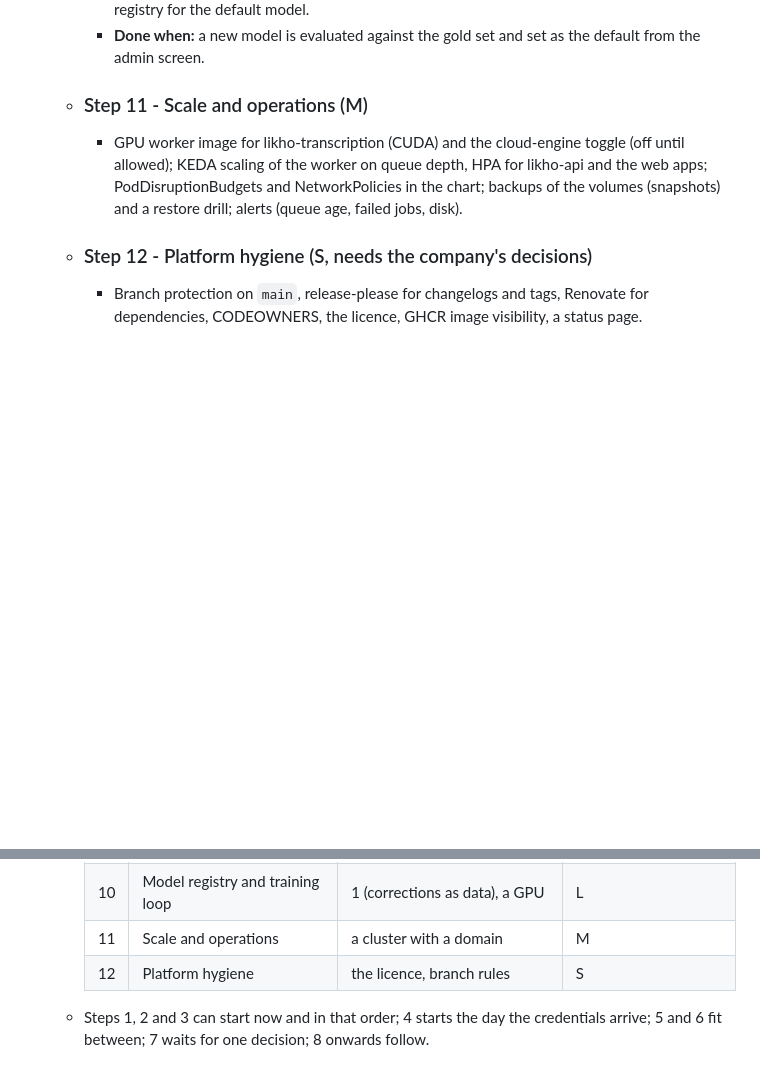
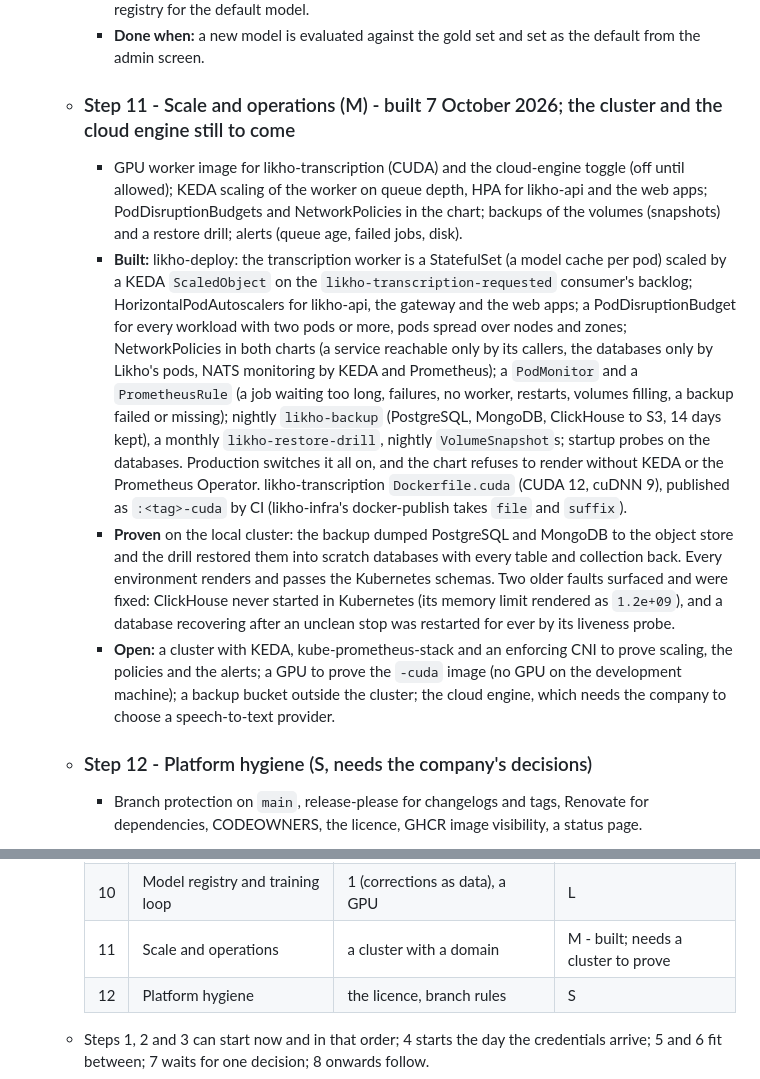
Before and after one commit to likho-ai/likho-docs, a Markdown page: pages/Roadmap.md, 2 parts joined by grey strips. Rendered like a GitHub page; blank space fills up the shorter version.

Commit message:
Roadmap: step 11 (scale and operations) built, and what is open
Co-Authored-By: Claude Opus 5.5 <noreply@anthropic.com>

```diff
--- a/pages/Roadmap.md
+++ b/pages/Roadmap.md
@@ -90,8 +90,11 @@
 	- ### Step 10 - Model registry and the training loop (L)
 		- **Backend:** `likho-ml`: models (engine, version, languages, artifact in `likho-models`), evaluation runs on a gold set (word error rate, both layers), training examples from corrections, a fine-tuning job launcher for a GPU machine or a cloud job; likho-transcription reads the registry for the default model.
 		- **Done when:** a new model is evaluated against the gold set and set as the default from the admin screen.
-	- ### Step 11 - Scale and operations (M)
+	- ### Step 11 - Scale and operations (M) - built 7 October 2026; the cluster and the cloud engine still to come
 		- GPU worker image for likho-transcription (CUDA) and the cloud-engine toggle (off until allowed); KEDA scaling of the worker on queue depth, HPA for likho-api and the web apps; PodDisruptionBudgets and NetworkPolicies in the chart; backups of the volumes (snapshots) and a restore drill; alerts (queue age, failed jobs, disk).
+		- **Built:** likho-deploy: the transcription worker is a StatefulSet (a model cache per pod) scaled by a KEDA `ScaledObject` on the `likho-transcription-requested` consumer's backlog; HorizontalPodAutoscalers for likho-api, the gateway and the web apps; a PodDisruptionBudget for every workload with two pods or more, pods spread over nodes and zones; NetworkPolicies in both charts (a service reachable only by its callers, the databases only by Likho's pods, NATS monitoring by KEDA and Prometheus); a `PodMonitor` and a `PrometheusRule` (a job waiting too long, failures, no worker, restarts, volumes filling, a backup failed or missing); nightly `likho-backup` (PostgreSQL, MongoDB, ClickHouse to S3, 14 days kept), a monthly `likho-restore-drill`, nightly `VolumeSnapshot`s; startup probes on the databases. Production switches it all on, and the chart refuses to render without KEDA or the Prometheus Operator. likho-transcription `Dockerfile.cuda` (CUDA 12, cuDNN 9), published as `:<tag>-cuda` by CI (likho-infra's docker-publish takes `file` and `suffix`).
+		- **Proven** on the local cluster: the backup dumped PostgreSQL and MongoDB to the object store and the drill restored them into scratch databases with every table and collection back. Every environment renders and passes the Kubernetes schemas. Two older faults surfaced and were fixed: ClickHouse never started in Kubernetes (its memory limit rendered as `1.2e+09`), and a database recovering after an unclean stop was restarted for ever by its liveness probe.
+		- **Open:** a cluster with KEDA, kube-prometheus-stack and an enforcing CNI to prove scaling, the policies and the alerts; a GPU to prove the `-cuda` image (no GPU on the development machine); a backup bucket outside the cluster; the cloud engine, which needs the company to choose a speech-to-text provider.
 	- ### Step 12 - Platform hygiene (S, needs the company's decisions)
 		- Branch protection on `main`, release-please for changelogs and tags, Renovate for dependencies, CODEOWNERS, the licence, GHCR image visibility, a status page.
 - ## 4. The frontend, as it grows
@@ -111,6 +114,6 @@
 	  | 8 | Analytics | 7 for QA numbers; the rest at once | M - done |
 	  | 9 | Transcript panel in the reports portal | 2 (token exchange) | S - built; portal screen to verify |
 	  | 10 | Model registry and training loop | 1 (corrections as data), a GPU | L |
-	  | 11 | Scale and operations | a cluster with a domain | M |
+	  | 11 | Scale and operations | a cluster with a domain | M - built; needs a cluster to prove |
 	  | 12 | Platform hygiene | the licence, branch rules | S |
 	- Steps 1, 2 and 3 can start now and in that order; 4 starts the day the credentials arrive; 5 and 6 fit between; 7 waits for one decision; 8 onwards follow.
```
